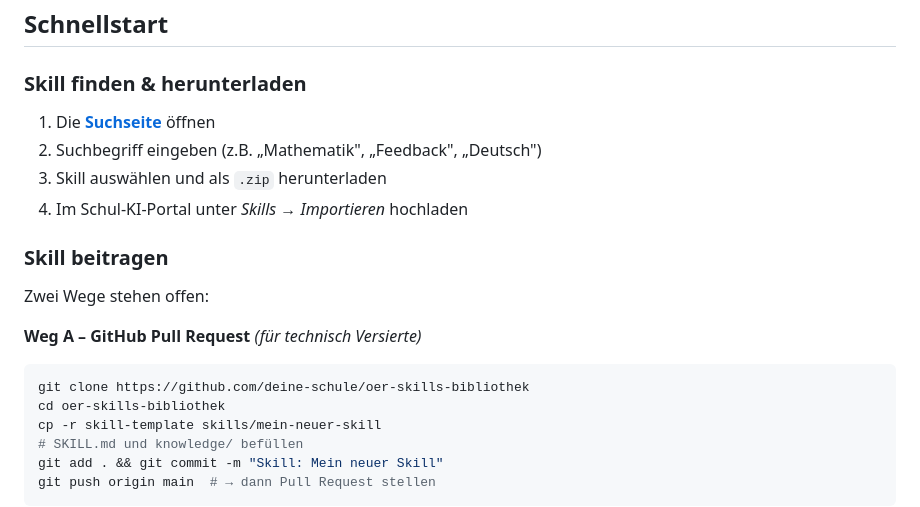
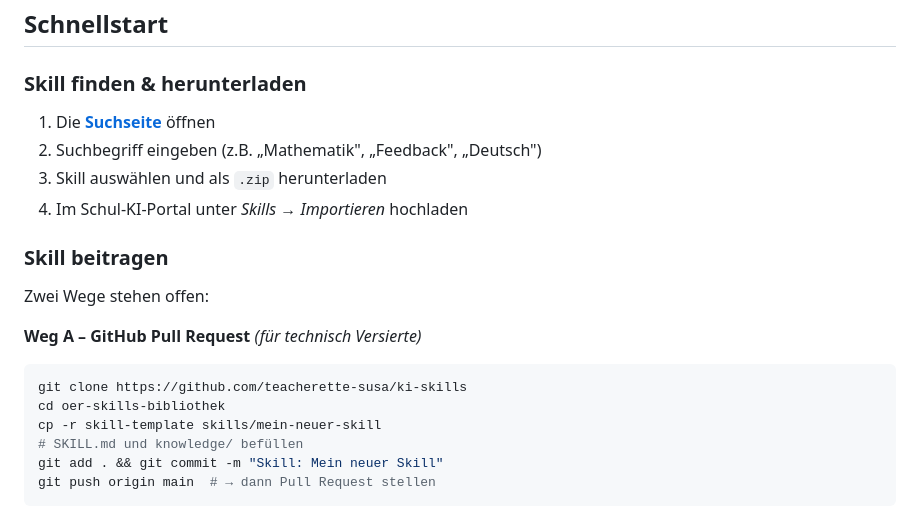
Before and after one commit to teacherette-susa/ki-skills, a Markdown page: README.md, the part around one of its changes. Rendered like a GitHub page.

Commit message:
Update README with new links and repository info
Updated links and repository references in the README.

````diff
--- a/README.md
+++ b/README.md
@@ -34,7 +34,7 @@ Zwei Wege stehen offen:
 
 **Weg A – GitHub Pull Request** *(für technisch Versierte)*
 ```bash
-git clone https://github.com/deine-schule/oer-skills-bibliothek
+git clone https://github.com/teacherette-susa/ki-skills
 cd oer-skills-bibliothek
 cp -r skill-template skills/mein-neuer-skill
 # SKILL.md und knowledge/ befüllen
````
Also changed, not shown: other parts of README.md (+2 -2 lines).
